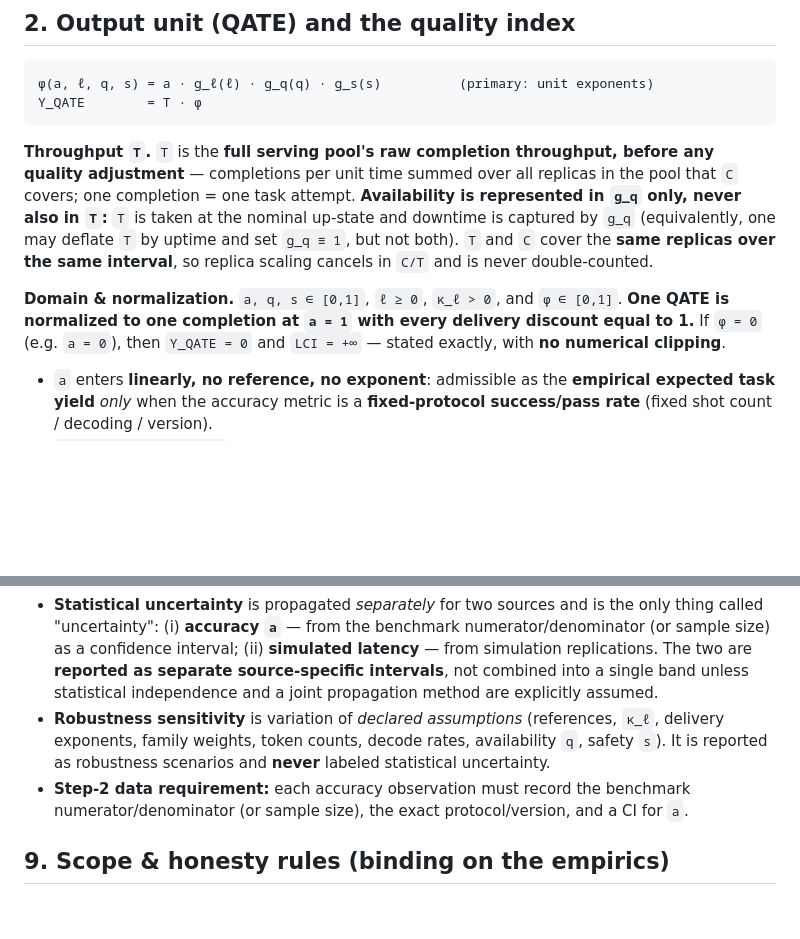
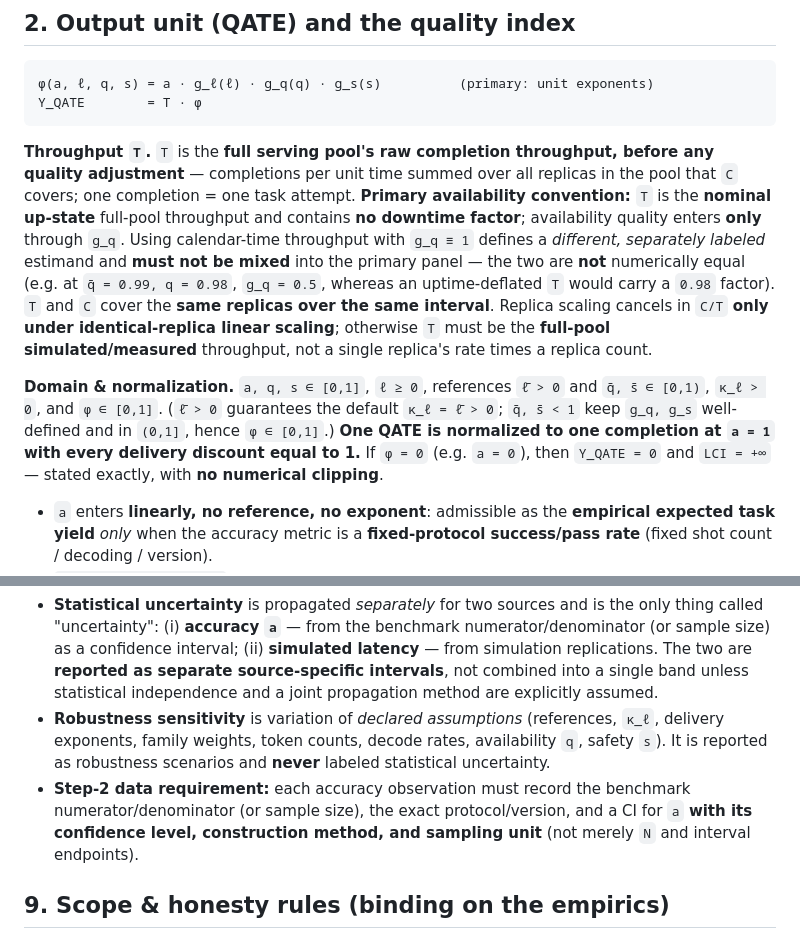
Before and after one commit to apmorey93/lci-paper, a Markdown page: docs/measurement_contract.md, 2 parts joined by grey strips. Rendered like a GitHub page; blank space fills up the shorter version.

Commit message:
Contract v4: fix availability-convention error (the two are NOT equivalent); pick nominal-up-state T + g_q as primary, calendar-time variant separately labeled; qualify replica-cancellation to identical-replica linear scaling (else full-pool T); CI records need confidence level/method/sampling unit; declare lbar>0, qbar,sbar in [0,1).
Co-Authored-By: Claude Opus 4.8 <noreply@anthropic.com>

```diff
--- a/docs/measurement_contract.md
+++ b/docs/measurement_contract.md
@@ -24,14 +24,21 @@ Y_QATE        = T · φ
 **Throughput `T`.** `T` is the **full serving pool's raw completion throughput,
 before any quality adjustment** — completions per unit time summed over all
 replicas in the pool that `C` covers; one completion = one task attempt.
-**Availability is represented in `g_q` only, never also in `T`:** `T` is taken at
-the nominal up-state and downtime is captured by `g_q` (equivalently, one may
-deflate `T` by uptime and set `g_q ≡ 1`, but not both). `T` and `C` cover the
-**same replicas over the same interval**, so replica scaling cancels in `C/T` and
-is never double-counted.
+**Primary availability convention:** `T` is the **nominal up-state** full-pool
+throughput and contains **no downtime factor**; availability quality enters
+**only** through `g_q`. Using calendar-time throughput with `g_q ≡ 1` defines a
+*different, separately labeled* estimand and **must not be mixed** into the primary
+panel — the two are **not** numerically equal (e.g. at `q̄ = 0.99, q = 0.98`,
+`g_q = 0.5`, whereas an uptime-deflated `T` would carry a `0.98` factor). `T` and
+`C` cover the **same replicas over the same interval**. Replica scaling cancels in
+`C/T` **only under identical-replica linear scaling**; otherwise `T` must be the
+**full-pool simulated/measured** throughput, not a single replica's rate times a
+replica count.
 
-**Domain & normalization.** `a, q, s ∈ [0,1]`, `ℓ ≥ 0`, `κ_ℓ > 0`, and
-`φ ∈ [0,1]`. **One QATE is normalized to one completion at `a = 1` with every
+**Domain & normalization.** `a, q, s ∈ [0,1]`, `ℓ ≥ 0`, references `ℓ̄ > 0` and
+`q̄, s̄ ∈ [0,1)`, `κ_ℓ > 0`, and `φ ∈ [0,1]`. (`ℓ̄ > 0` guarantees the default
+`κ_ℓ = ℓ̄ > 0`; `q̄, s̄ < 1` keep `g_q, g_s` well-defined and in `(0,1]`, hence
+`φ ∈ [0,1]`.) **One QATE is normalized to one completion at `a = 1` with every
 delivery discount equal to 1.** If `φ = 0` (e.g. `a = 0`), then `Y_QATE = 0` and
 `LCI = +∞` — stated exactly, with **no numerical clipping**.
 
@@ -131,8 +138,9 @@ AWS-priced empirics are **Cloud**.)
   availability `q`, safety `s`). It is reported as robustness scenarios and
   **never** labeled statistical uncertainty.
 - **Step-2 data requirement:** each accuracy observation must record the benchmark
-  numerator/denominator (or sample size), the exact protocol/version, and a CI
-  for `a`.
+  numerator/denominator (or sample size), the exact protocol/version, and a CI for
+  `a` **with its confidence level, construction method, and sampling unit** (not
+  merely `N` and interval endpoints).
 
 ## 9. Scope & honesty rules (binding on the empirics)
 - Latency/throughput are **simulated**; the simulator must be **validated for the
```
